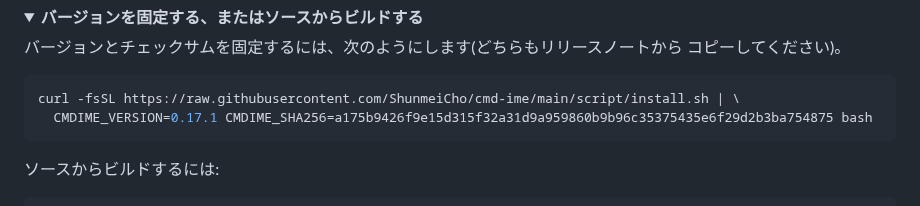
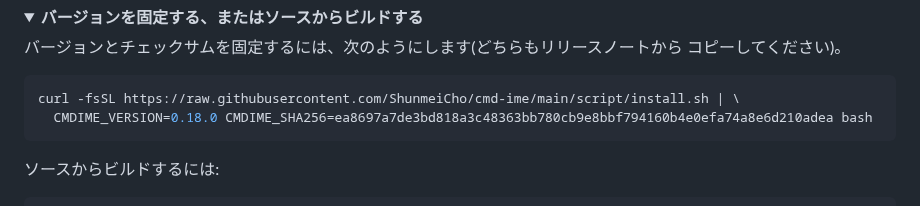
Before and after one commit to ShunmeiCho/cmd-ime, a Markdown page: README.ja.md, the part around the change. GitHub-like rendering; folded sections open.

````diff
--- a/README.ja.md
+++ b/README.ja.md
@@ -84,7 +84,7 @@ macOS 13 以降の Apple シリコン搭載 Mac が必要です(Intel Mac には
 
 ```sh
 curl -fsSL https://raw.githubusercontent.com/ShunmeiCho/cmd-ime/main/script/install.sh | \
-  CMDIME_VERSION=0.17.1 CMDIME_SHA256=a175b9426f9e15d315f32a31d9a959860b9b96c35375435e6f29d2b3ba754875 bash
+  CMDIME_VERSION=0.18.0 CMDIME_SHA256=ea8697a7de3bd818a3c48363bb780cb9e8bbf794160b4e0efa74a8e6d210adea bash
 ```
 
 ソースからビルドするには:
````
Also changed, not shown: README.md (+1 -1 lines), README.zh-CN.md (+1 -1 lines).
